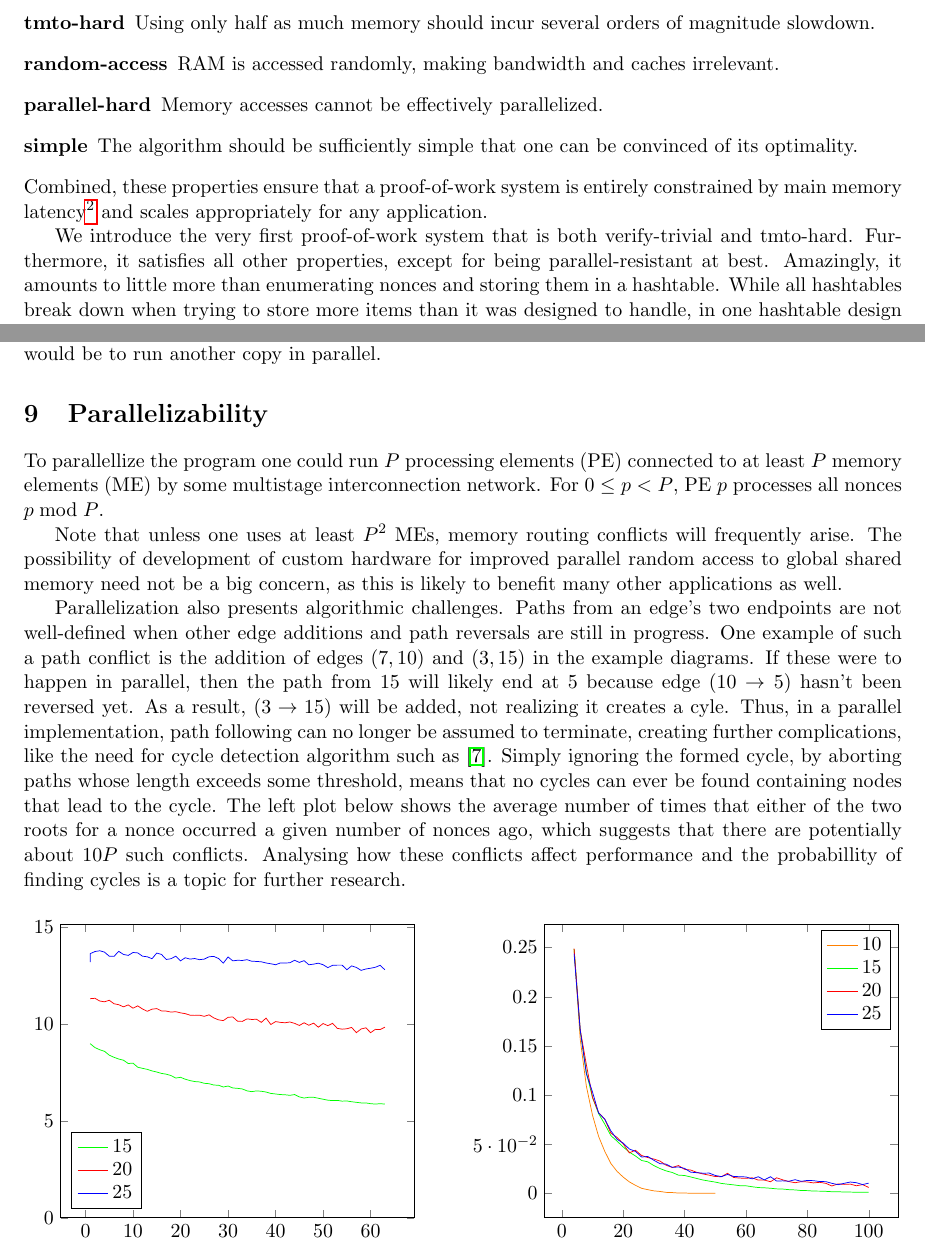
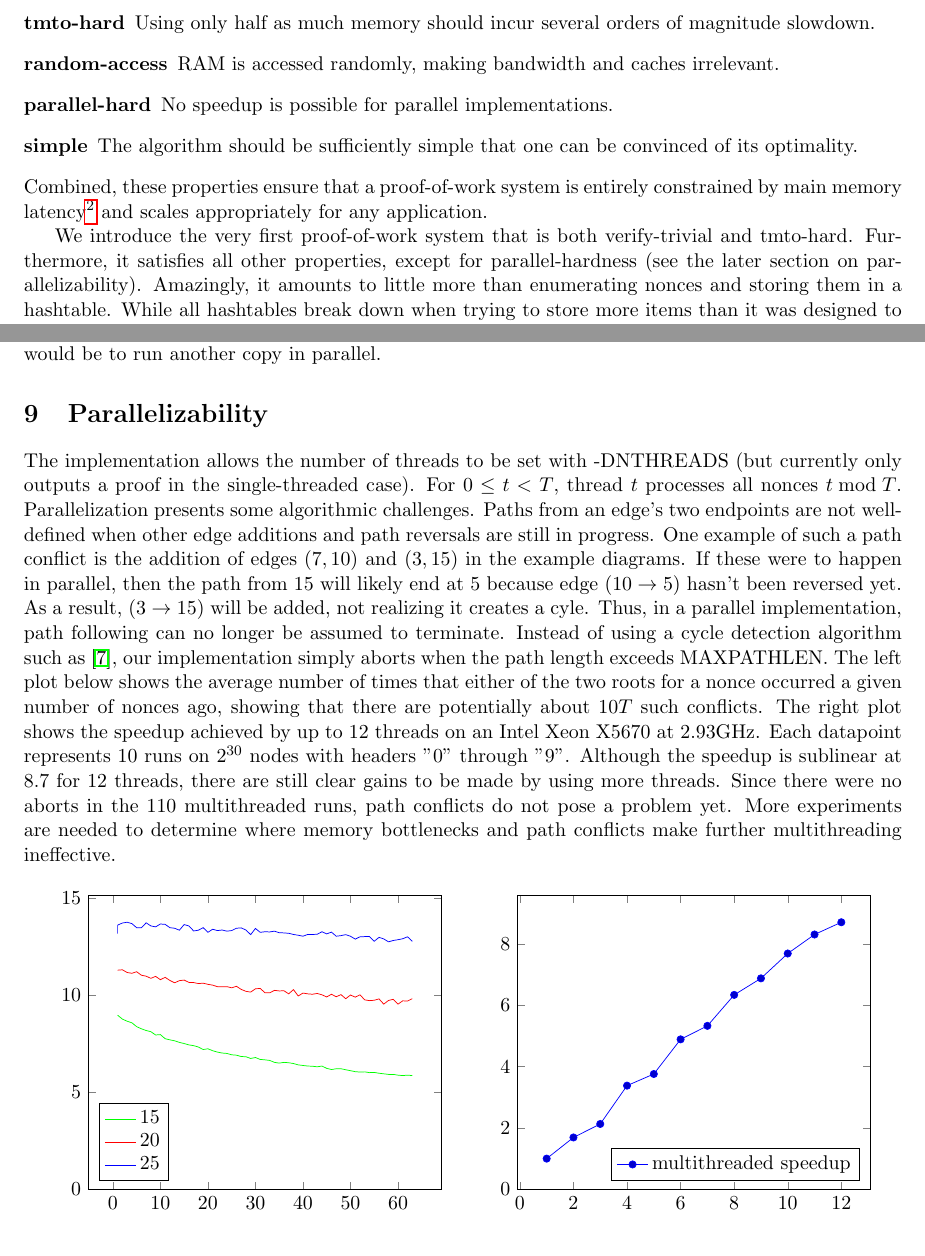
Before and after one commit to tromp/cuckoo, a LaTeX paper (cuckoo.tex): two parts of pages 2 and 5 of 9, joined at a grey line, cut so that both start at the same text. Compiled offline with pdfLaTeX.

Commit message:
add multihreading data to paper

```diff
--- a/cuckoo.tex
+++ b/cuckoo.tex
@@ -69,7 +69,7 @@ Ideally, it should have the following properties:
 \item[linear] Amount of computational steps and memory accesses are linear in the amount of memory.
 \item[tmto-hard] Using only half as much memory should incur several orders of magnitude slowdown.
 \item[random-access] RAM is accessed randomly, making bandwidth and caches irrelevant.
-\item[parallel-hard] Memory accesses cannot be effectively parallelized.
+\item[parallel-hard] No speedup is possible for parallel implementations.
 \item[simple] The algorithm should be sufficiently simple that one can be convinced of its optimality.
 \end{description}
 Combined, these properties ensure that a proof-of-work system is entirely
@@ -82,7 +82,7 @@ for any application.
 
 We introduce the very first proof-of-work system that is both verify-trivial
 and tmto-hard. Furthermore, it satisfies all other properties,
-except for being parallel-resistant at best.
+except for parallel-hardness (see the later section on parallelizability).
 Amazingly, it amounts to little more than enumerating nonces and storing them
 in a hashtable. While all hashtables break down when trying to store more items than
 it was designed to handle, in one hashtable design in particular this breakdown
@@ -312,30 +312,33 @@ applies to solution finding runs though, so a better use of that memory would be
 another copy in parallel.
 
 \section{Parallelizability}
-To parallellize the program one could run $P$ processing elements (PE) connected to at
-least $P$ memory elements (ME) by some multistage interconnection network.
-For $0\leq p < P$, PE $p$ processes all nonces $p \bmod P$.
-
-Note that unless one uses at least $P^2$ MEs, memory routing conflicts will frequently arise.
-The possibility of development of custom hardware for improved parallel random access to global
-shared memory need not be a big concern, as this is likely to benefit many other applications as well.
-
-Parallelization also presents algorithmic challenges. Paths from an edge's two endpoints
+The implementation allows the number of threads to be set with -DNTHREADS
+(but currently only outputs a proof in the single-threaded case).
+For $0\leq t < T$, thread $t$ processes all nonces $t \bmod T$.
+Parallelization presents some algorithmic challenges. Paths from an edge's two endpoints
 are not well-defined when other edge additions and path reversals are still in progress.
 One example of such a path conflict is the addition of edges
 $(7,10)$ and $(3,15)$ in the example diagrams. If these were to happen in parallel,
 then the path from $15$ will likely end at $5$ because
 edge $(10 \rightarrow 5)$ hasn't been reversed yet.
 As a result, $(3 \rightarrow 15)$ will be added, not realizing it creates a cyle.
-Thus, in a parallel implementation, path following can no longer be assumed to terminate,
-creating further complications, like the need for cycle detection algorithm
-such as~\cite{1980-brent-cycles}. Simply ignoring the formed cycle, by aborting paths whose length
-exceeds some threshold, means that no cycles can ever be found containing nodes that lead to the cycle.
+Thus, in a parallel implementation, path following can no longer be assumed to terminate.
+Instead of using a cycle detection algorithm such as~\cite{1980-brent-cycles}, our implementation
+simply aborts when the path length exceeds MAXPATHLEN.
 The left plot below shows the average number of times that either of the two roots
-for a nonce occurred a given number of nonces ago, which suggests that there are potentially
-about $10P$ such conflicts.
-Analysing how these conflicts affect performance and the probabillity of finding cycles
-is a topic for further research.
+for a nonce occurred a given number of nonces ago, showing that there are potentially
+about $10T$ such conflicts.
+% Analysing how these conflicts affect performance and the probabillity of finding cycles
+% is a topic for further research.
+The right plot shows the speedup achieved by up to 12 threads on an Intel Xeon X5670 at 2.93GHz.
+Each datapoint represents 10 runs on $2^{30}$ nodes with headers "0" through "9".
+Although the speedup is sublinear at 8.7 for 12 threads, there are still clear gains to be made
+by using more threads. Since there were no aborts in the 110 multithreaded runs, path conflicts
+do not pose a problem yet. More experiments are needed to determine where memory bottlenecks
+and path conflicts make further multithreading ineffective.
+% Note that unless one uses at least $P^2$ MEs, memory routing conflicts will frequently arise.
+% The possibility of development of custom hardware for improved parallel random access to global
+% shared memory need not be a big concern, as this is likely to benefit many other applications as well.
 
 \begin{center}
 \begin{tikzpicture}
@@ -351,3 +354,10 @@ is a topic for further research.
 \addlegendentry{25}
 \end{axis}
 \end{tikzpicture}\hspace{1cm}\begin{tikzpicture}
+\begin{axis}[ymin=0, legend pos=south east]
+\addplot coordinates { (1, 1) (2, 1.69) (3, 2.13) (4, 3.38) (5, 3.76)
+(6, 4.89) (7, 5.33) (8, 6.34) (9, 6.88) (10, 7.69) (11, 8.31) (12, 8.71) };
+\addlegendentry{multithreaded speedup}
+\end{axis}
+\end{tikzpicture}
+\end{center}
```
Also changed, not shown: cuckoo.pdf, cuckoo.tex (35 more changed lines).
